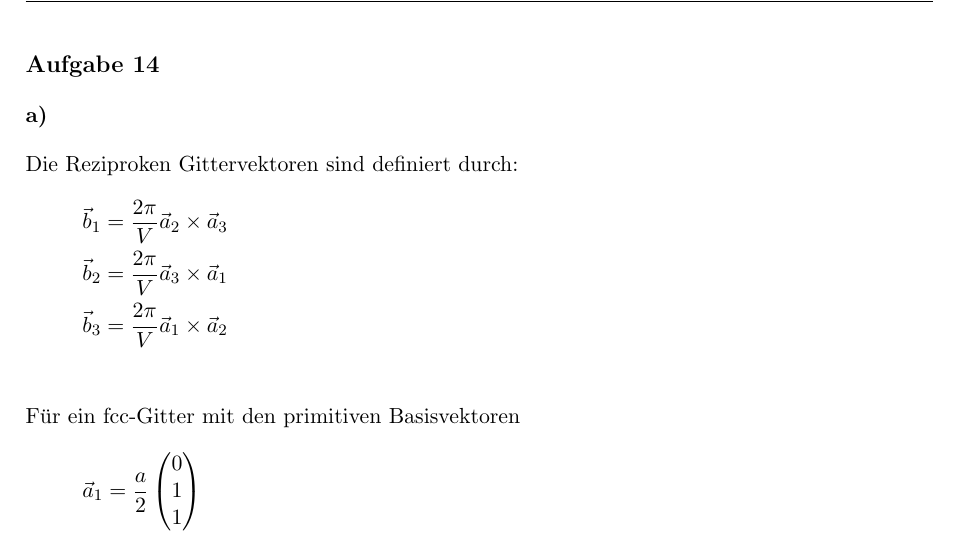
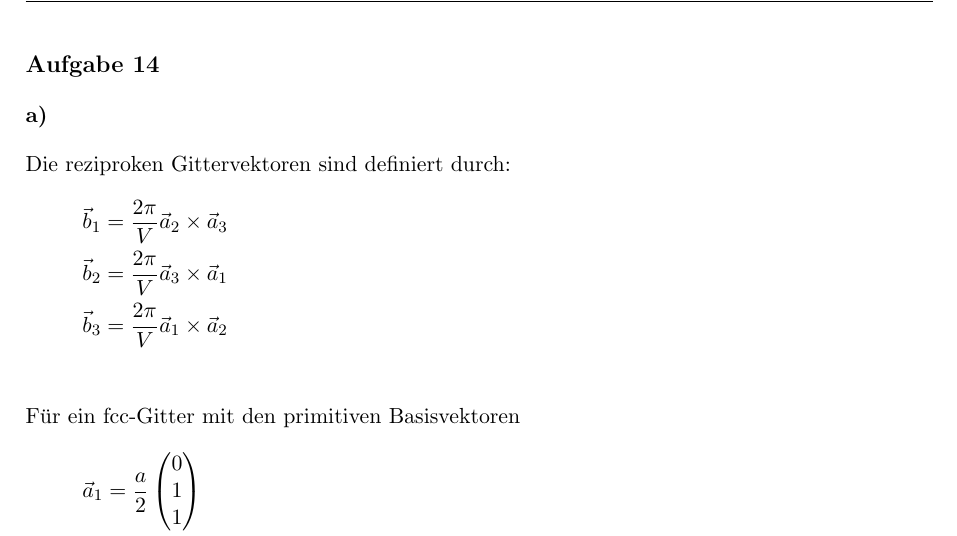
Before and after one commit to MiHuf/Physik4, a LaTeX document (blatt06_lsg.tex, which reads blatt06_lsg_14.tex): part of page 4 of 5, cut so that both start at the same text. Compiled offline with pdfLaTeX.

Commit message:
Kosmetik

```diff
--- a/blatt06_lsg_14.tex
+++ b/blatt06_lsg_14.tex
@@ -1,6 +1,6 @@
 \subsection*{Aufgabe 14}
 \subsubsection*{a)}
-Die Reziproken Gittervektoren sind definiert durch:
+Die reziproken Gittervektoren sind definiert durch:
 \begin{align*}
 \vec{b}_1 = \frac{2\pi}{V} \vec{a}_2\times\vec{a}_3\\
 \vec{b}_2 = \frac{2\pi}{V} \vec{a}_3\times\vec{a}_1\\
```
